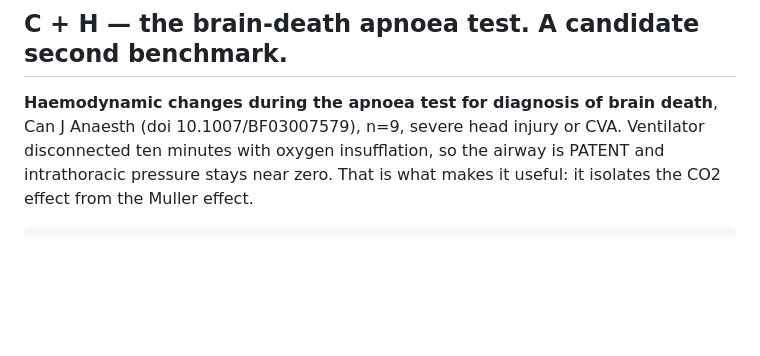
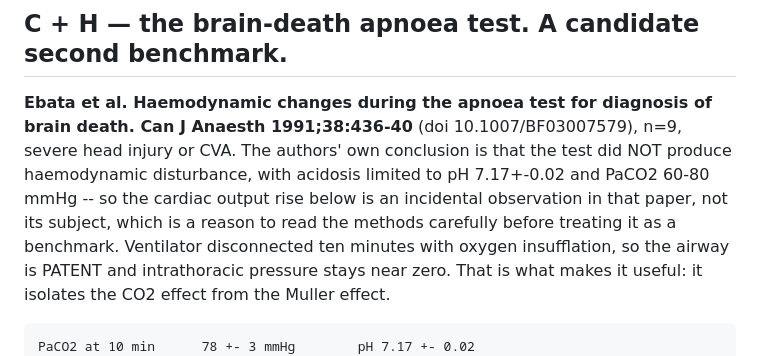
Before and after one commit to Andy-Prusa/Test, a Markdown page: protocol/evidence.md, the part around one of its changes. Rendered like a GitHub page; blank space fills up the shorter version.

```diff
--- a/protocol/evidence.md
+++ b/protocol/evidence.md
@@ -72,8 +80,13 @@ the protocol's haemodynamic channel measures.
 
 ## C + H — the brain-death apnoea test. A candidate second benchmark.
 
-**Haemodynamic changes during the apnoea test for diagnosis of brain death**,
-Can J Anaesth (doi 10.1007/BF03007579), n=9, severe head injury or CVA.
+**Ebata et al. Haemodynamic changes during the apnoea test for diagnosis of
+brain death. Can J Anaesth 1991;38:436-40** (doi 10.1007/BF03007579), n=9,
+severe head injury or CVA. The authors' own conclusion is that the test did NOT
+produce haemodynamic disturbance, with acidosis limited to pH 7.17+-0.02 and
+PaCO2 60-80 mmHg -- so the cardiac output rise below is an incidental
+observation in that paper, not its subject, which is a reason to read the
+methods carefully before treating it as a benchmark.
 Ventilator disconnected ten minutes with oxygen insufflation, so the airway is
 PATENT and intrathoracic pressure stays near zero. That is what makes it
 useful: it isolates the CO2 effect from the Muller effect.
```
Also changed, not shown: other parts of protocol/evidence.md (+37 -12 lines), HANDOVER.md (+4 -3 lines).
